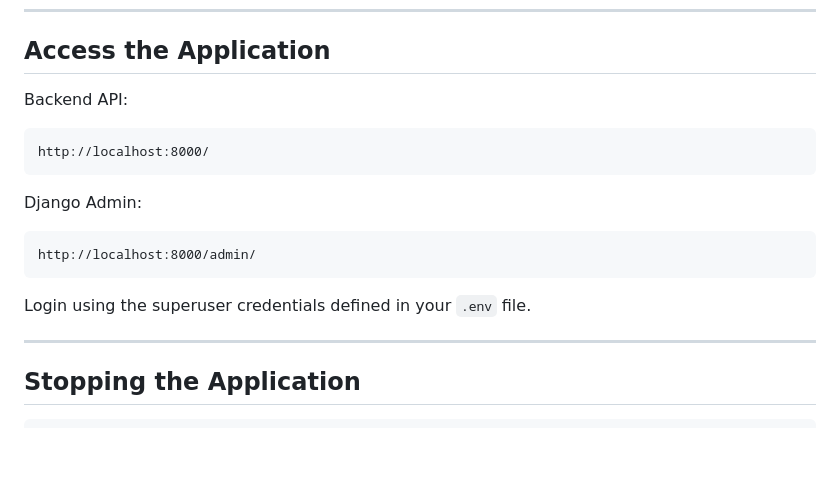
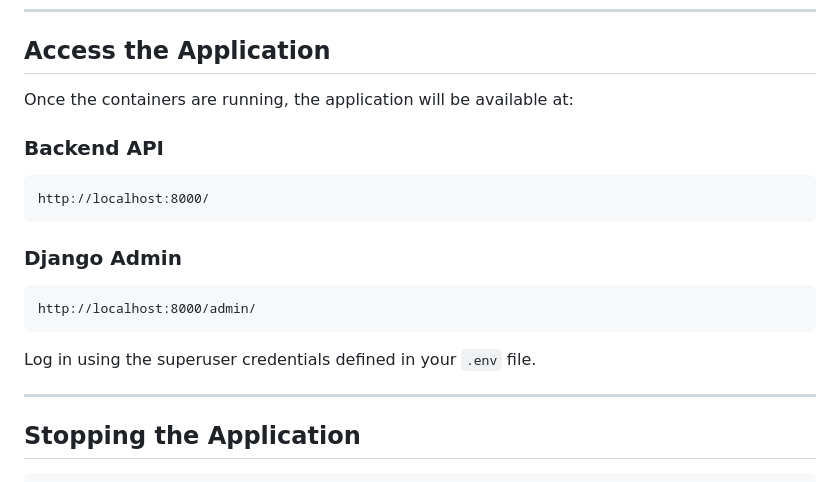
Before and after one commit to Andrei-Octavian-Buha/Videoflix, a Markdown page: README.md, the part around one of its changes. Rendered like a GitHub page; blank space fills up the shorter version.

````diff
--- a/README.md
+++ b/README.md
@@ -201,22 +203,23 @@ No manual migration or superuser creation is required.
 
 ## Access the Application
 
-Backend API:
+Once the containers are running, the application will be available at:
+
+### Backend API
 
 ```
 http://localhost:8000/
 ```
 
-Django Admin:
+### Django Admin
 
 ```
 http://localhost:8000/admin/
 ```
 
-Login using the superuser credentials defined in your `.env` file.
+Log in using the superuser credentials defined in your `.env` file.
 
 ---
-
 ## Stopping the Application
 
 ```bash
````
Also changed, not shown: other parts of README.md (+49 -47 lines).
